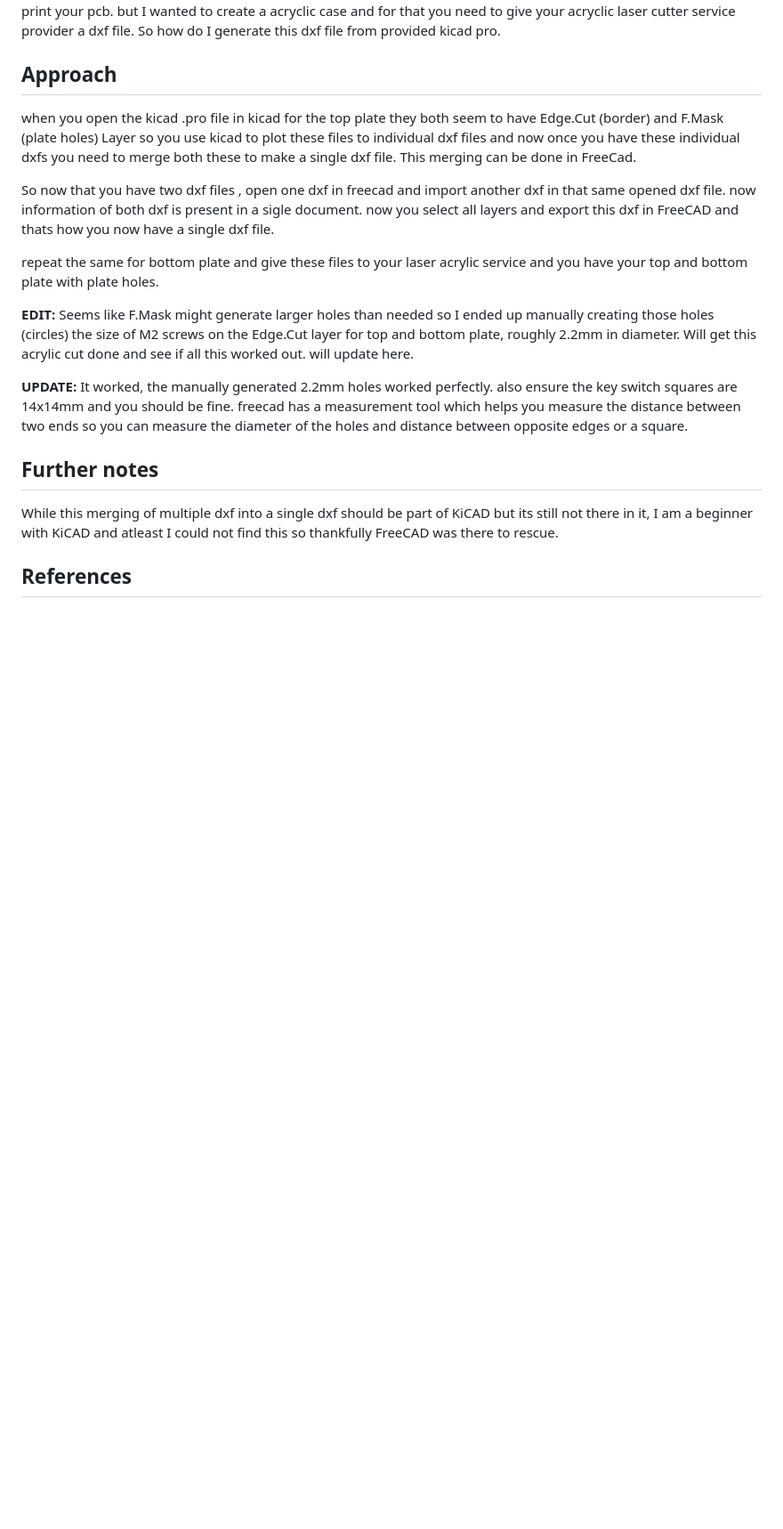
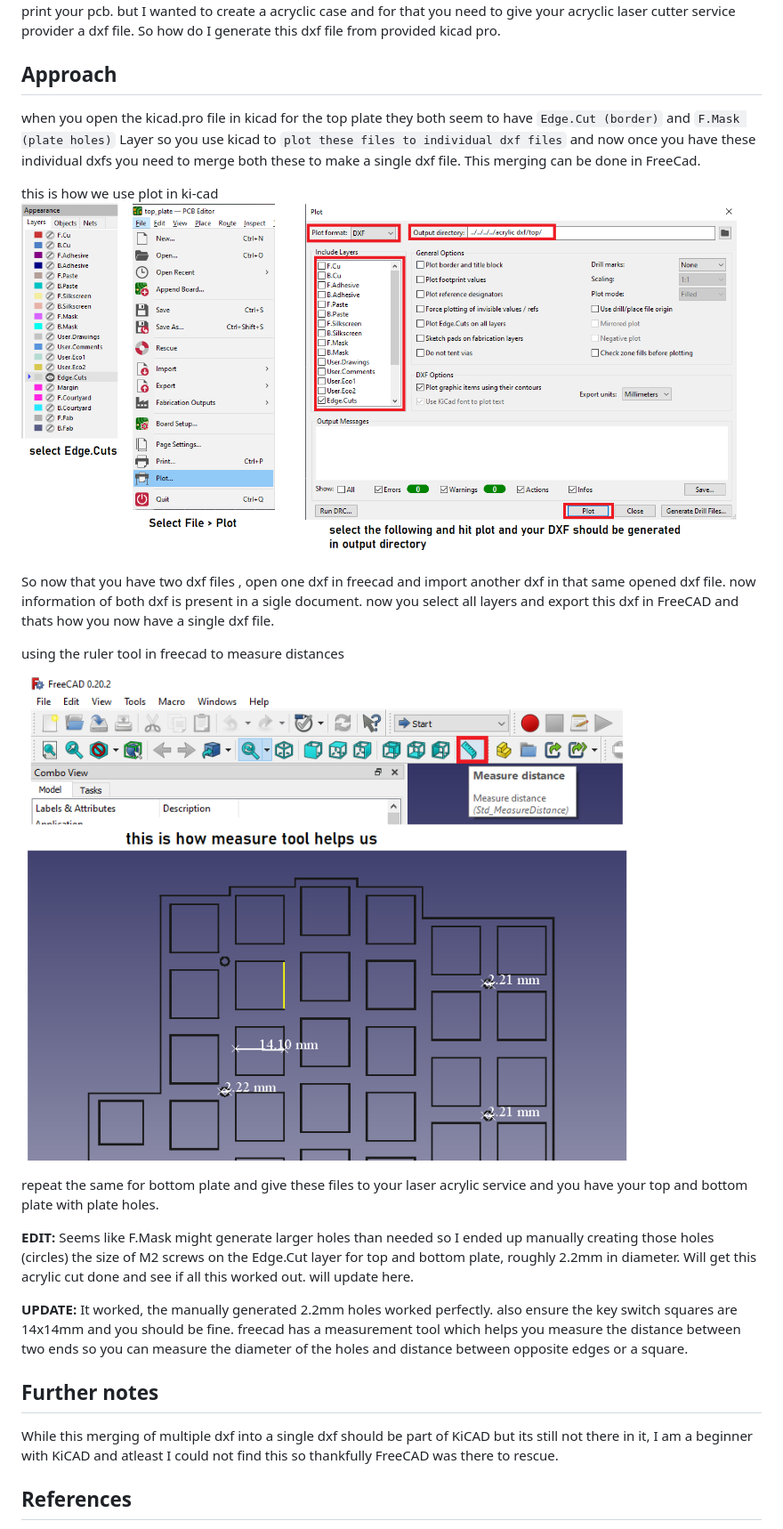
Before and after one commit to sanketss84/sanketss84.github.io, a Markdown page: articles/20230129-generate-dxf-for-top-and-bottom-acrylic-case.md, the part around the change. Shown: that part at 89% size. Drawn GitHub-style; pictures changed too: assets/img/dxf/free-cad-ruler.png (added), assets/img/dxf/kicad-plot.png (added); blank space fills up the shorter version.

Commit message:
added images to kicad freecad dxf article

```diff
--- a/articles/20230129-generate-dxf-for-top-and-bottom-acrylic-case.md
+++ b/articles/20230129-generate-dxf-for-top-and-bottom-acrylic-case.md
@@ -18,11 +18,18 @@ Last Updated: 2023-03-15
 So I wanted to generate an acrylic top and bottom plate for a split mechanical keyboard. Normally a lot the popular open source split keyboards have there gerbers and kicad files uploaded to the github repo and those files help you print your pcb. but I wanted to create a acryclic case and for that you need to give your acryclic laser cutter service provider a dxf file. So how do I generate this dxf file from provided kicad pro.
 
 ## Approach
-when you open the kicad .pro file in kicad for the top plate they both seem to have Edge.Cut (border) and F.Mask (plate holes) Layer so you use kicad to plot these files to individual dxf files and now once you have these individual dxfs you need to merge both these to make a single dxf file. This merging can be done in FreeCad.
+when you open the kicad.pro file in kicad for the top plate they both seem to have `Edge.Cut (border)` and `F.Mask (plate holes)` Layer so you use kicad to `plot these files to individual dxf files` and now once you have these individual dxfs you need to merge both these to make a single dxf file. This merging can be done in FreeCad.
+
+this is how we use plot in ki-cad
+![kicad-plot](/assets/img/dxf/kicad-plot.png)
 
 So now that you have two dxf files , open one dxf in freecad and import another dxf in that same opened dxf file. now information of both dxf is present in a sigle document. now you select all layers and export this dxf in FreeCAD and thats how you now have a single dxf file.
 
+using the ruler tool in freecad to measure distances
+![freecad-ruler-tool](/assets/img/dxf/free-cad-ruler.png)
+
 repeat the same for bottom plate and give these files to your laser acrylic service and you have your top and bottom plate with plate holes.
+
 
 **EDIT:**
 Seems like F.Mask might generate larger holes than needed so I ended up manually creating those holes (circles) the size of M2 screws on the Edge.Cut layer for top and bottom plate, roughly 2.2mm in diameter. Will get this acrylic cut done and see if all this worked out. will update here.
```
